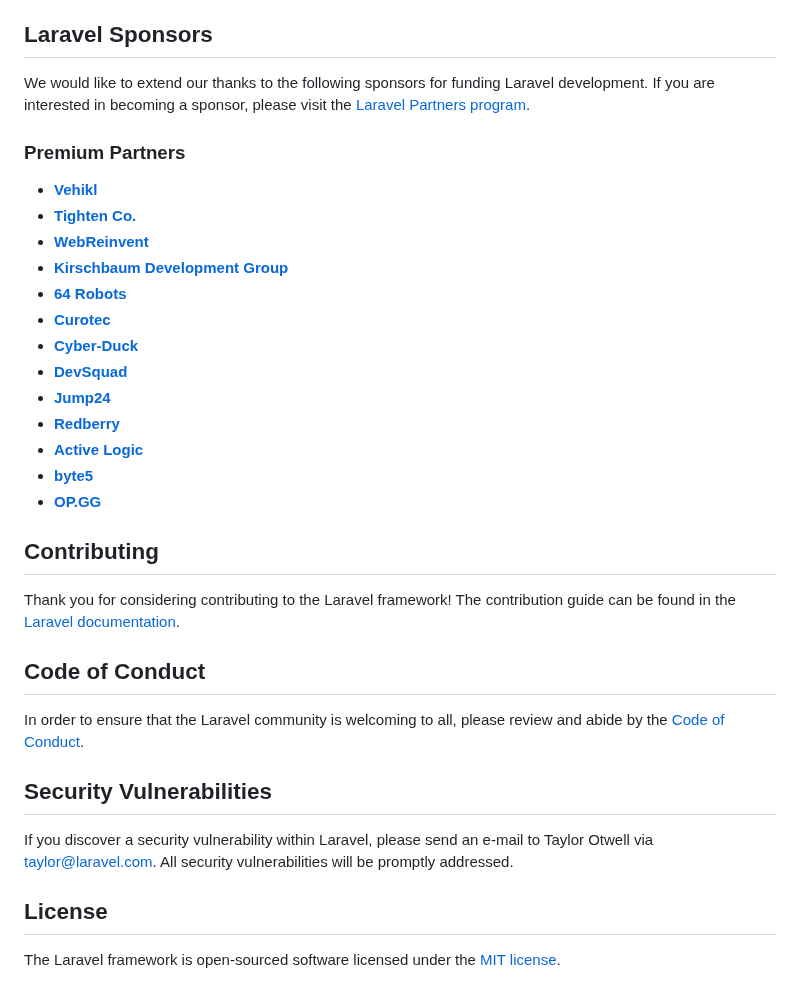
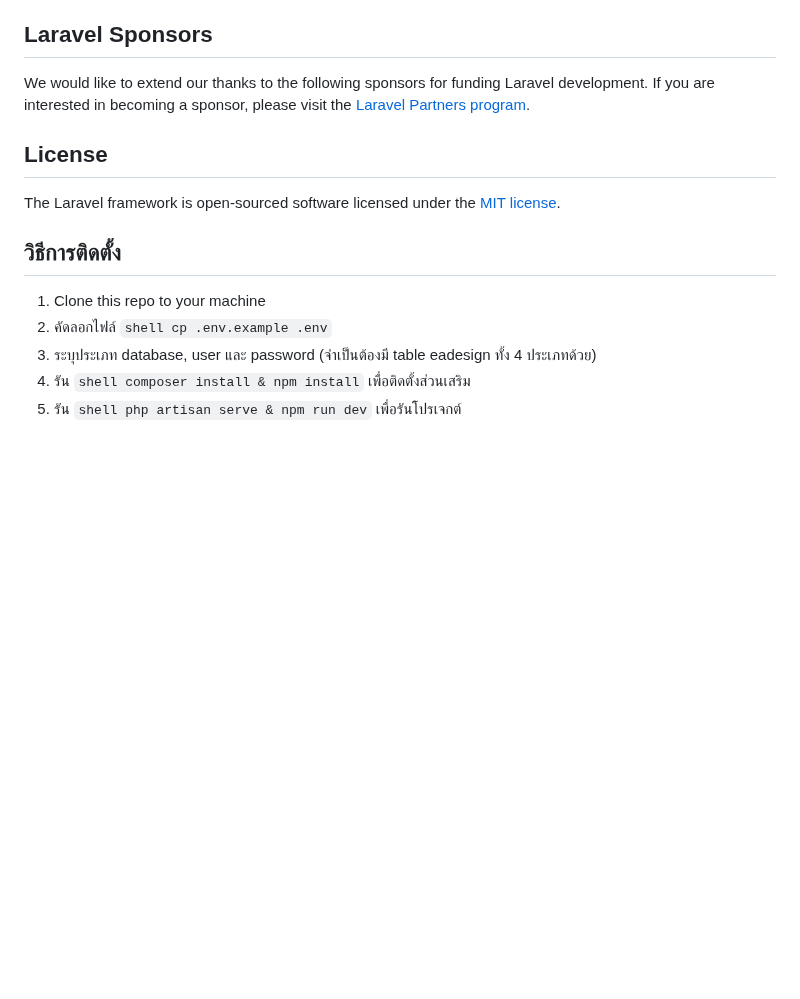
Before and after one commit to ToomnusAtWork/QuizTest, a Markdown page: README.md, the part around the change. Rendered like a GitHub page; blank space fills up the shorter version.

````diff
--- a/README.md
+++ b/README.md
@@ -33,34 +33,14 @@ If you don't feel like reading, [Laracasts](https://laracasts.com) can help. Lar
 
 We would like to extend our thanks to the following sponsors for funding Laravel development. If you are interested in becoming a sponsor, please visit the [Laravel Partners program](https://partners.laravel.com).
 
-### Premium Partners
-
-- **[Vehikl](https://vehikl.com/)**
-- **[Tighten Co.](https://tighten.co)**
-- **[WebReinvent](https://webreinvent.com/)**
-- **[Kirschbaum Development Group](https://kirschbaumdevelopment.com)**
-- **[64 Robots](https://64robots.com)**
-- **[Curotec](https://www.curotec.com/services/technologies/laravel/)**
-- **[Cyber-Duck](https://cyber-duck.co.uk)**
-- **[DevSquad](https://devsquad.com/hire-laravel-developers)**
-- **[Jump24](https://jump24.co.uk)**
-- **[Redberry](https://redberry.international/laravel/)**
-- **[Active Logic](https://activelogic.com)**
-- **[byte5](https://byte5.de)**
-- **[OP.GG](https://op.gg)**
-
-## Contributing
-
-Thank you for considering contributing to the Laravel framework! The contribution guide can be found in the [Laravel documentation](https://laravel.com/docs/contributions).
-
-## Code of Conduct
-
-In order to ensure that the Laravel community is welcoming to all, please review and abide by the [Code of Conduct](https://laravel.com/docs/contributions#code-of-conduct).
-
-## Security Vulnerabilities
-
-If you discover a security vulnerability within Laravel, please send an e-mail to Taylor Otwell via [taylor@laravel.com](mailto:taylor@laravel.com). All security vulnerabilities will be promptly addressed.
-
 ## License
 
 The Laravel framework is open-sourced software licensed under the [MIT license](https://opensource.org/licenses/MIT).
+
+## วิธีการติดตั้ง
+
+1. Clone this repo to your machine
+2. คัดลอกไฟล์ ```shell cp .env.example .env```
+3. ระบุประเภท database, user และ password (จำเป็นต้องมี table eadesign ทั้ง 4 ประเภทด้วย)
+4. รัน ```shell composer install & npm install``` เพื่อติดตั้งส่วนเสริม
+5. รัน ```shell php artisan serve & npm run dev``` เพื่อรันโปรเจกต์
````
